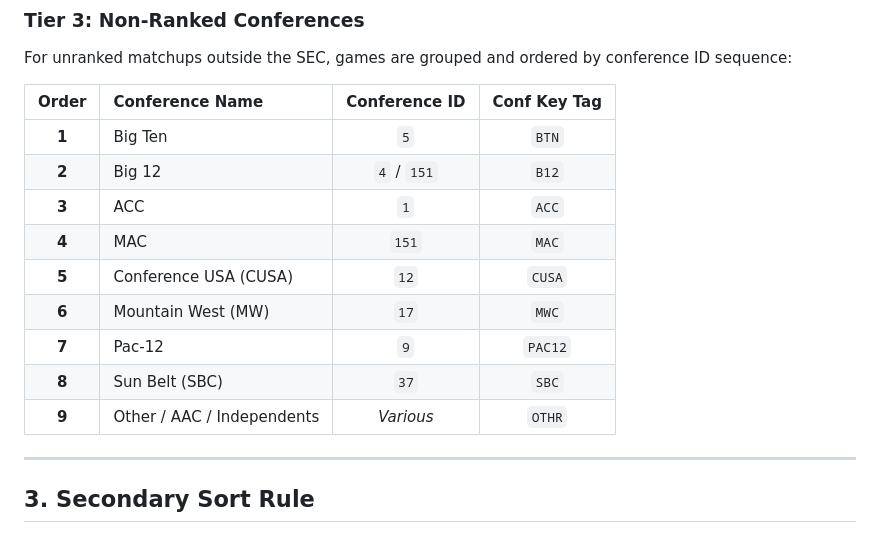
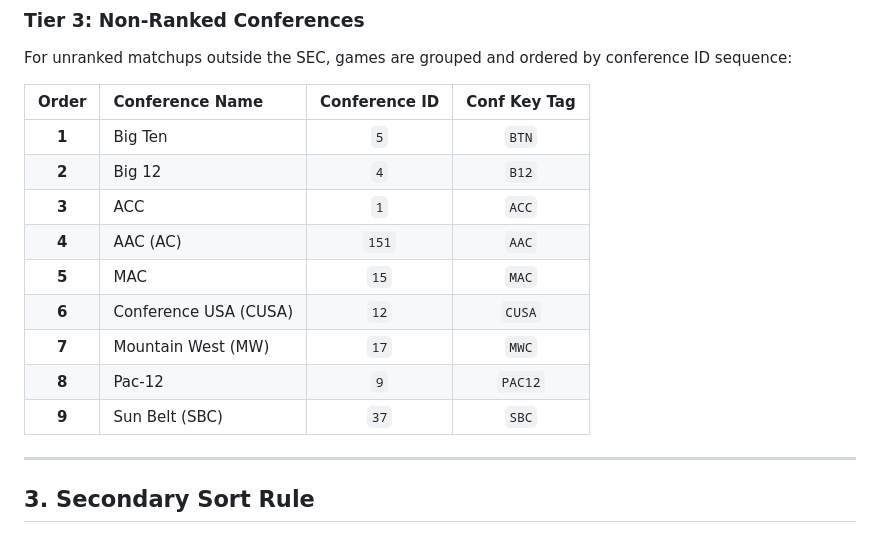
Before and after one commit to kpung113/CFB_List, a Markdown page: context.md, the part around the change. Rendered like a GitHub page.

Commit message:
Fix conference ID formatting and update order

```diff
--- a/context.md
+++ b/context.md
@@ -123,14 +123,14 @@ For unranked matchups outside the SEC, games are grouped and ordered by conferen
 | Order | Conference Name | Conference ID | Conf Key Tag |
 | :---: | :--- | :---: | :---: |
 | **1** | Big Ten | `5` | `BTN` |
-| **2** | Big 12 | `4` / `151` | `B12` |
+| **2** | Big 12 | `4` | `B12` |
 | **3** | ACC | `1` | `ACC` |
-| **4** | MAC | `151` | `MAC` |
-| **5** | Conference USA (CUSA) | `12` | `CUSA` |
-| **6** | Mountain West (MW) | `17` | `MWC` |
-| **7** | Pac-12 | `9` | `PAC12` |
-| **8** | Sun Belt (SBC) | `37` | `SBC` |
-| **9** | Other / AAC / Independents | *Various* | `OTHR` |
+| **4** | AAC (AC) | `151` | `AAC` |
+| **5** | MAC | `15` | `MAC` |
+| **6** | Conference USA (CUSA) | `12` | `CUSA` |
+| **7** | Mountain West (MW) | `17` | `MWC` |
+| **8** | Pac-12 | `9` | `PAC12` |
+| **9** | Sun Belt (SBC) | `37` | `SBC`
 
 ---
 
```
